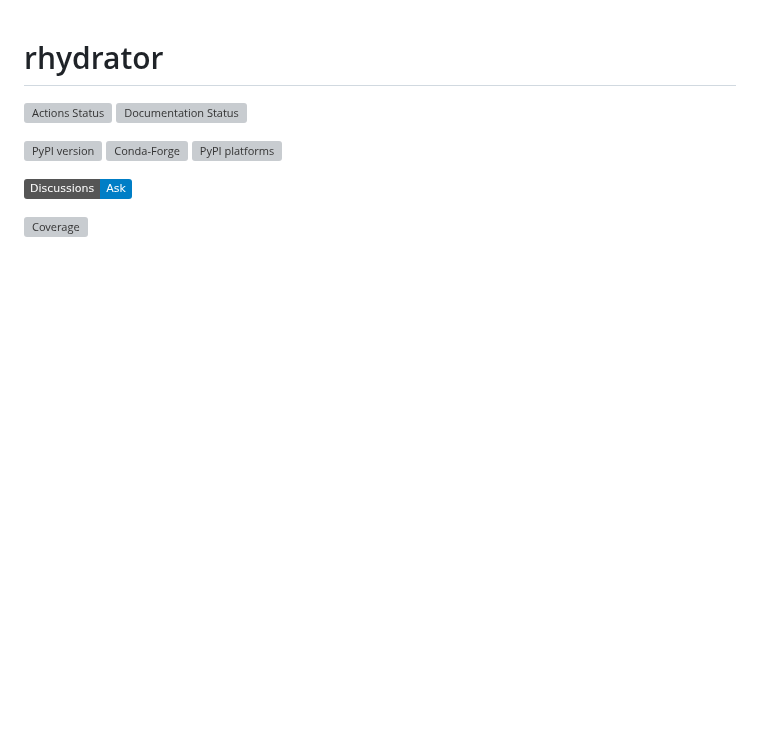
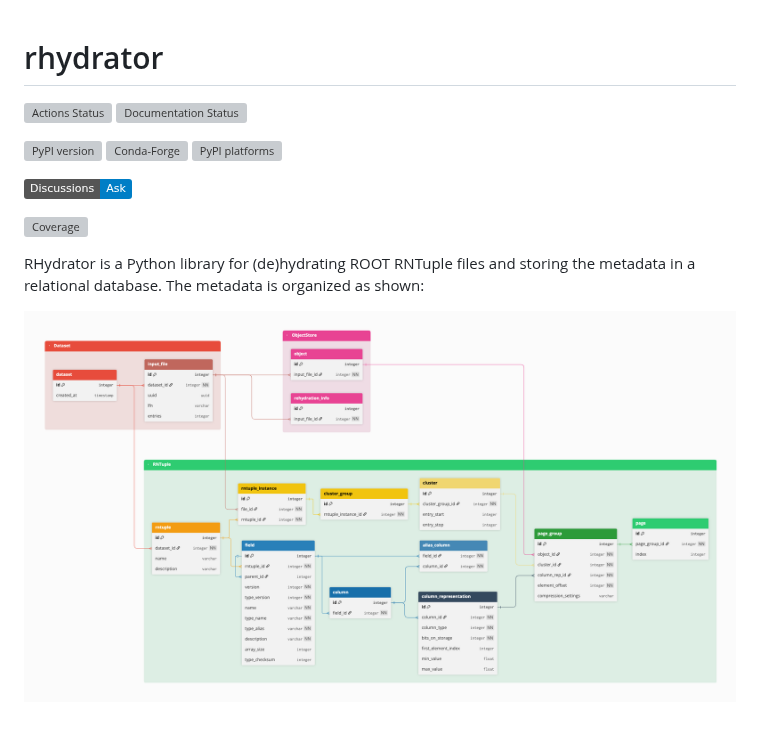
Before and after one commit to robjectifier/rhydrator, a Markdown page: README.md, the part around the change. GitHub-like rendering; pictures changed too: docs/robjectifier.png (added); badges without logos; blank space fills up the shorter version; grey boxes are pictures that could not be loaded.

```diff
--- a/README.md
+++ b/README.md
@@ -29,3 +29,8 @@
 [coverage-link]:            https://codecov.io/github/robjectifier/rhydrator
 
 <!-- prettier-ignore-end -->
+
+RHydrator is a Python library for (de)hydrating ROOT RNTuple files and storing the metadata in a relational database.
+The metadata is organized as shown:
+
+![ER Diagram](docs/robjectifier.png)
```
Also changed, not shown: 3 other files.
